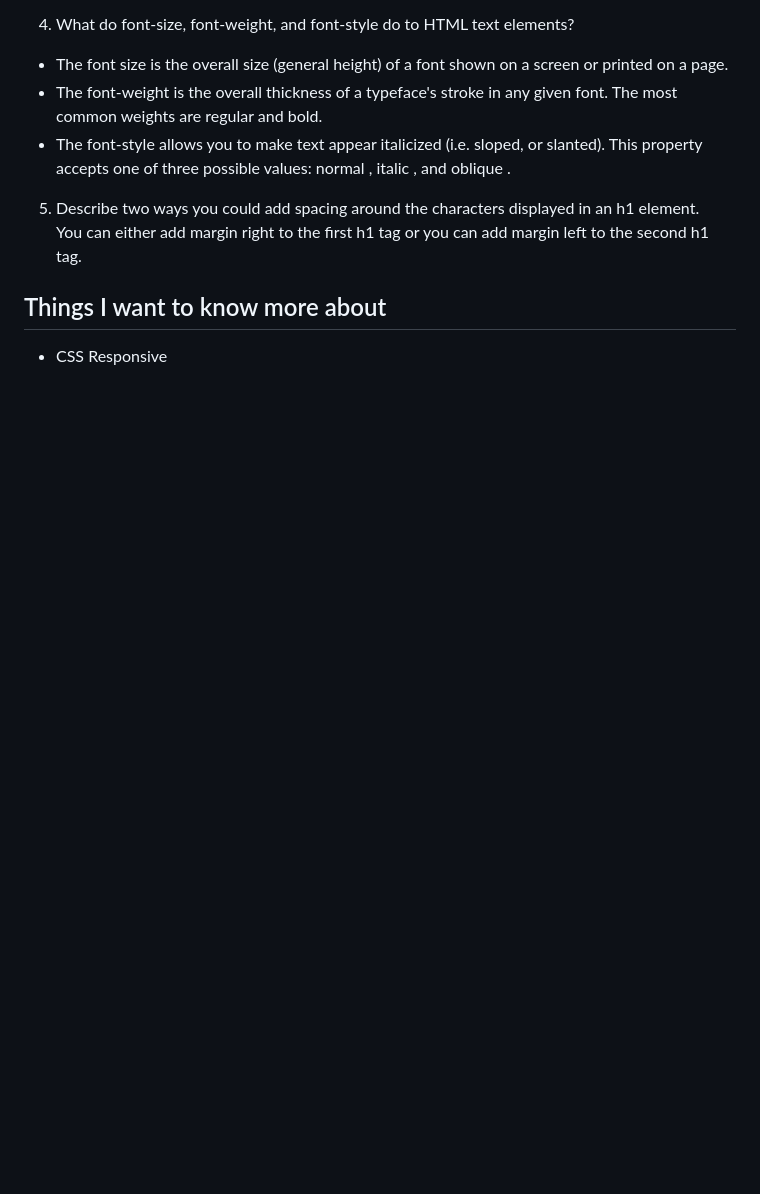
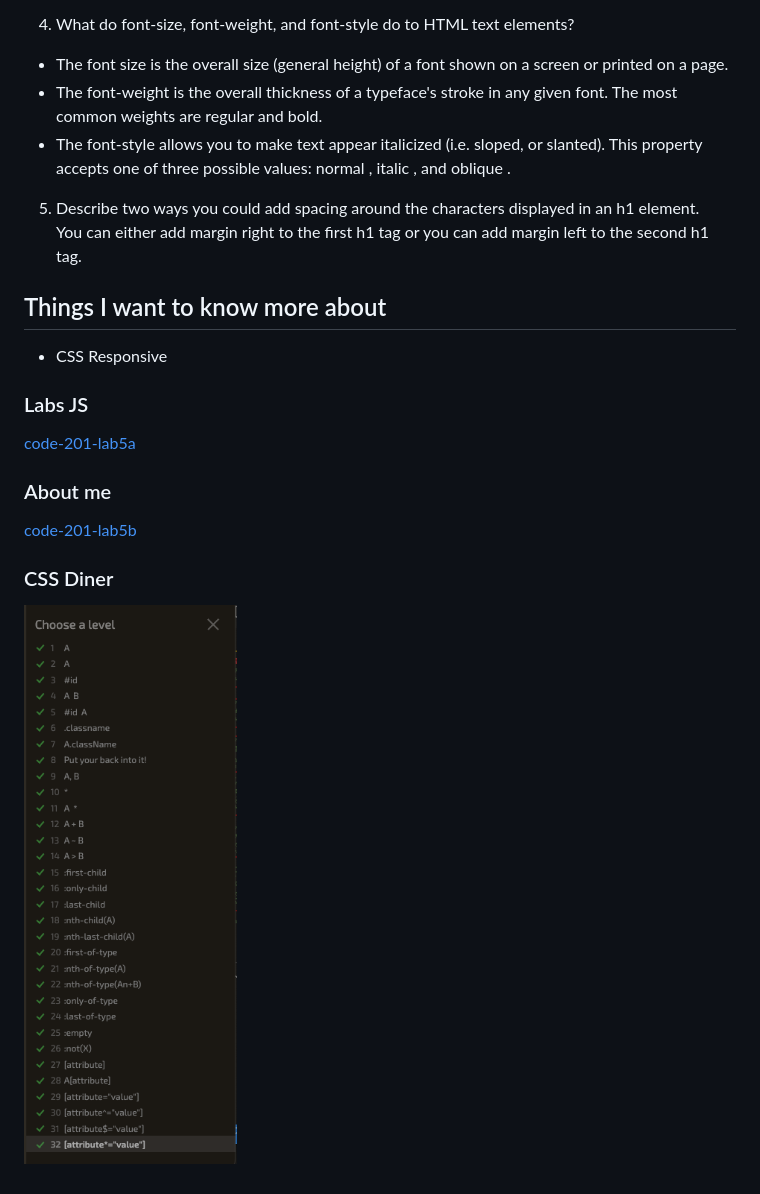
Before and after one commit to VMO2020/reading-notes-v2, a Markdown page: code-201/201class-05.md, the part around the change. Rendered like a GitHub page; pictures changed too: images/CSSDiner.png (added); blank space fills up the shorter version.

```diff
--- a/code-201/201class-05.md
+++ b/code-201/201class-05.md
@@ -118,3 +118,15 @@ You can either add margin right to the first h1 tag or you can add margin left t
 ## Things I want to know more about
 
 - CSS Responsive
+
+### Labs JS
+
+[code-201-lab5a](https://github.com/VMO2020/code-201-lab5a)
+
+### About me
+
+[code-201-lab5b](https://github.com/VMO2020/about-me)
+
+### CSS Diner
+
+![code-201-lab5c](../images/CSSDiner.png)
```
